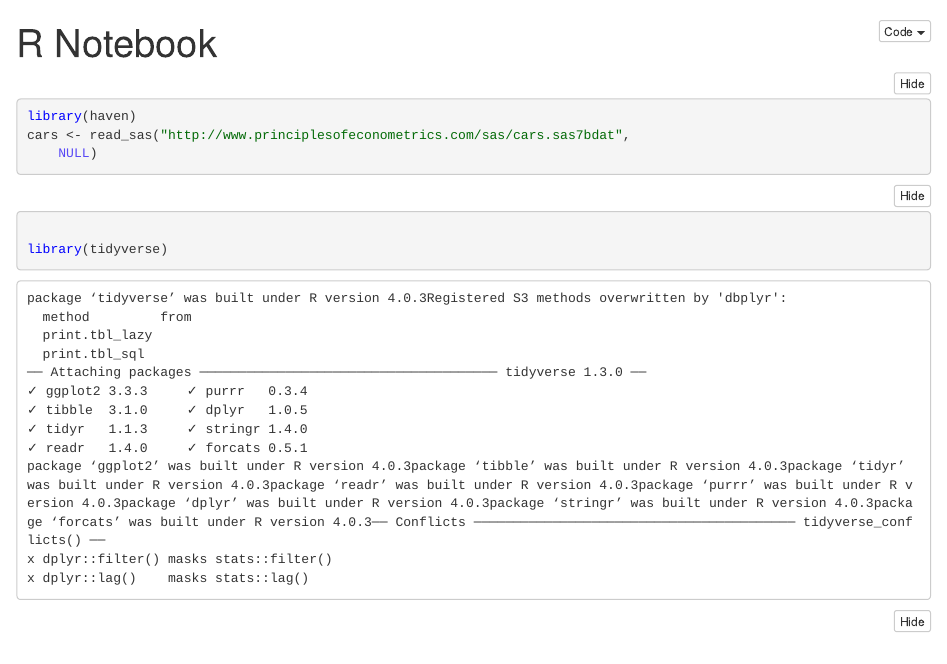
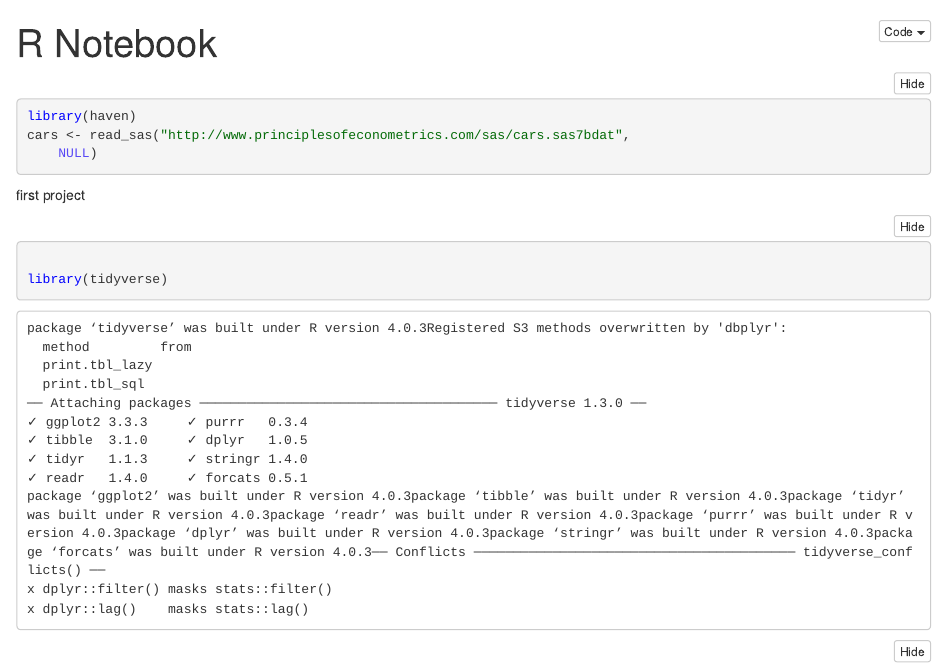
Before and after one commit to bd-akshay-gaikwad/R_Notebook_Akshay, an R Markdown document (akshay_notebook.Rmd): the page in a window 1100 px wide, from its top. The pictures show the output file akshay_notebook.nb.html that the author committed with the source, opened offline.

Commit message:
small comment message

````diff
--- a/akshay_notebook.Rmd
+++ b/akshay_notebook.Rmd
@@ -10,7 +10,7 @@ cars <- read_sas("http://www.principlesofeconometrics.com/sas/cars.sas7bdat",
     NULL)
 ```
 
-
+first project
 ```{r}
 
 library(tidyverse)
````
Also changed, not shown: akshay_notebook.nb.html.
